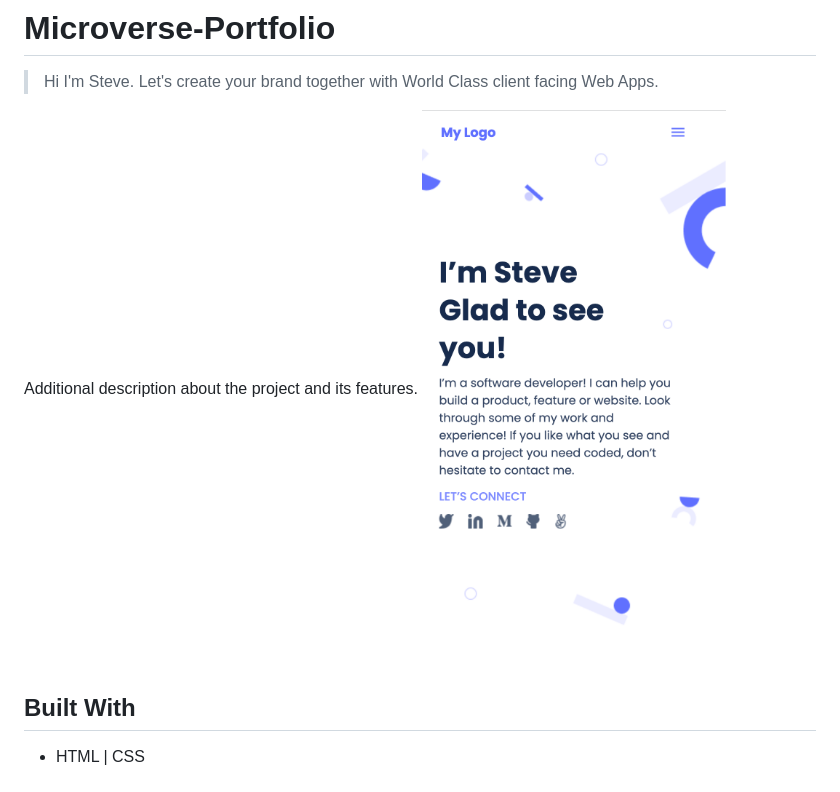
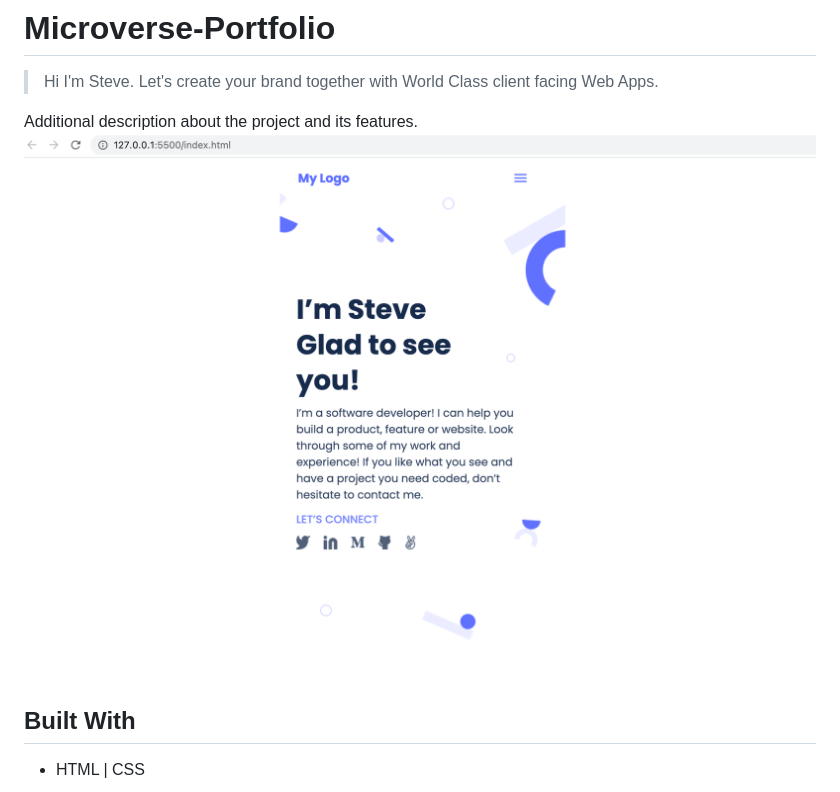
Before and after one commit to steveWDamesJr/Microverse-Portfolio, a Markdown page: README.md, the part around the change. Rendered like a GitHub page; pictures changed too: images/Microverse-Portf.png (added), images/Microverse-Portfolio.png (deleted).

Commit message:
Update README screenshot

```diff
--- a/README.md
+++ b/README.md
@@ -6,7 +6,7 @@
 
 
 Additional description about the project and its features.
-![screenshot](./images/Microverse-Portfolio.png)
+![screenshot](./images/Microverse-Portf.png)
 
 
 ## Built With
```
Also changed, not shown: background.png (renamed from images/background.png), 1 other file.
